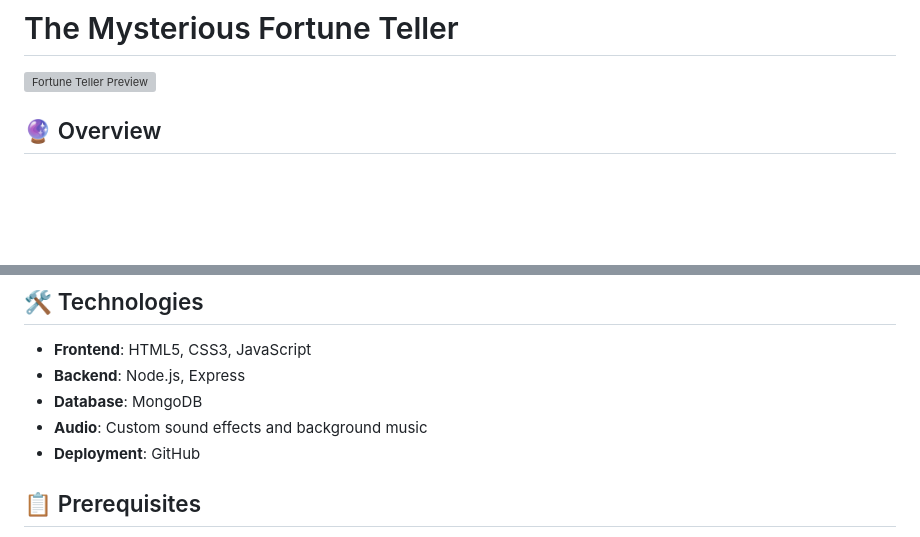
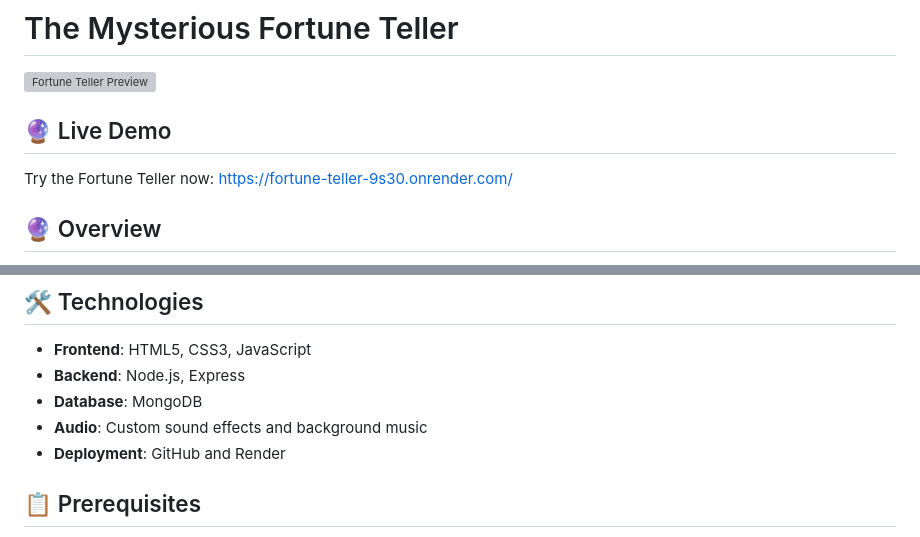
Before and after one commit to Q0k0LaTe/Fortune-Teller, a Markdown page: README.md, 2 parts joined by grey strips. GitHub-like rendering; blank space fills up the shorter version; grey boxes are pictures that could not be loaded.

Commit message:
Add direct link in README.md

```diff
--- a/README.md
+++ b/README.md
@@ -1,6 +1,10 @@
 # The Mysterious Fortune Teller
 
 ![Fortune Teller Preview](https://github.com/Q0k0LaTe/Fortune-Teller/blob/master/preview.png)
+
+## 🔮 Live Demo
+
+Try the Fortune Teller now: [https://fortune-teller-9s30.onrender.com/](https://fortune-teller-9s30.onrender.com/)
 
 ## 🔮 Overview
 
@@ -33,7 +37,7 @@ The Mysterious Fortune Teller is an interactive web application that provides my
 - **Backend**: Node.js, Express
 - **Database**: MongoDB
 - **Audio**: Custom sound effects and background music
-- **Deployment**: GitHub
+- **Deployment**: GitHub and Render
 
 ## 📋 Prerequisites
 
```
